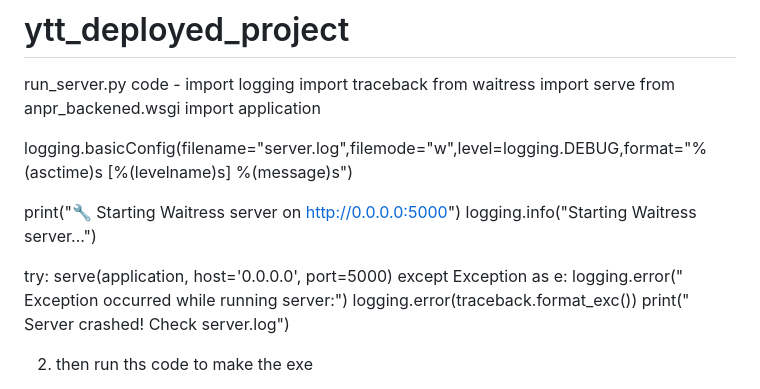
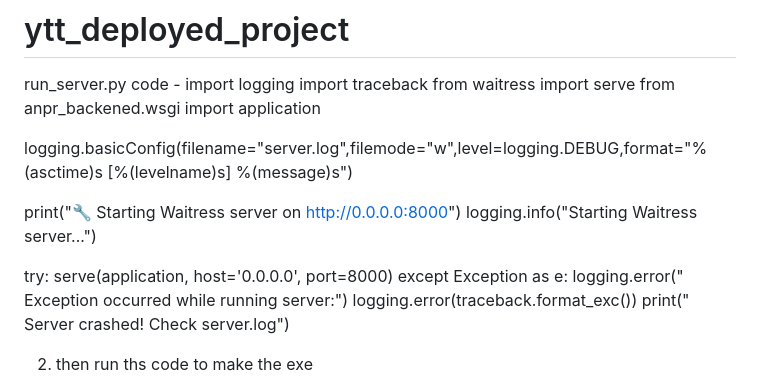
Before and after one commit to satyendra123/ytt_deployed_project, a Markdown page: README.md, the part around the change. Drawn GitHub-style.

```diff
--- a/README.md
+++ b/README.md
@@ -7,11 +7,11 @@ from anpr_backened.wsgi import application
 
 logging.basicConfig(filename="server.log",filemode="w",level=logging.DEBUG,format="%(asctime)s [%(levelname)s] %(message)s")
 
-print("🔧 Starting Waitress server on http://0.0.0.0:5000")
+print("🔧 Starting Waitress server on http://0.0.0.0:8000")
 logging.info("Starting Waitress server...")
 
 try:
-    serve(application, host='0.0.0.0', port=5000)
+    serve(application, host='0.0.0.0', port=8000)
 except Exception as e:
     logging.error(" Exception occurred while running server:")
     logging.error(traceback.format_exc())
```
